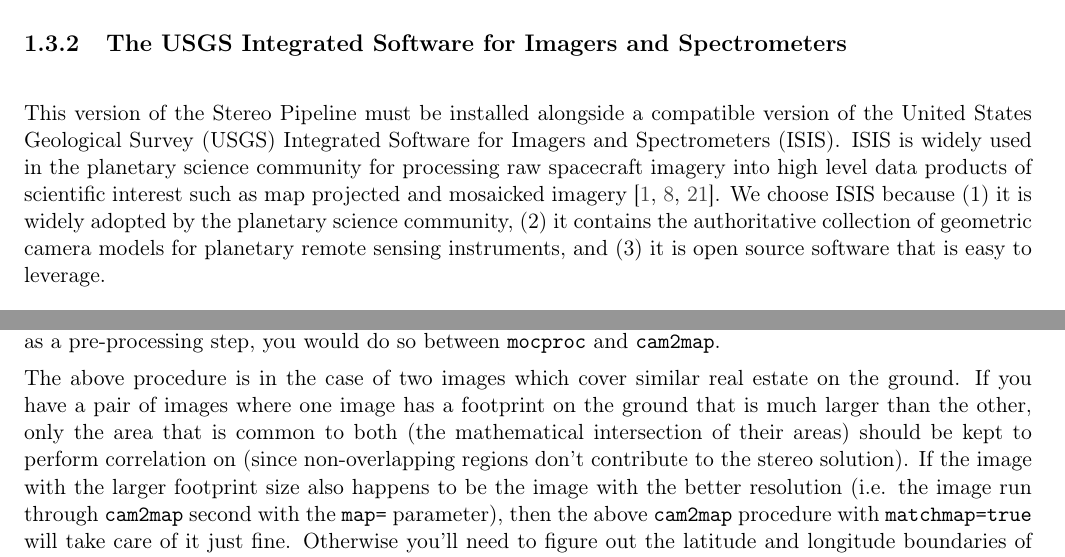
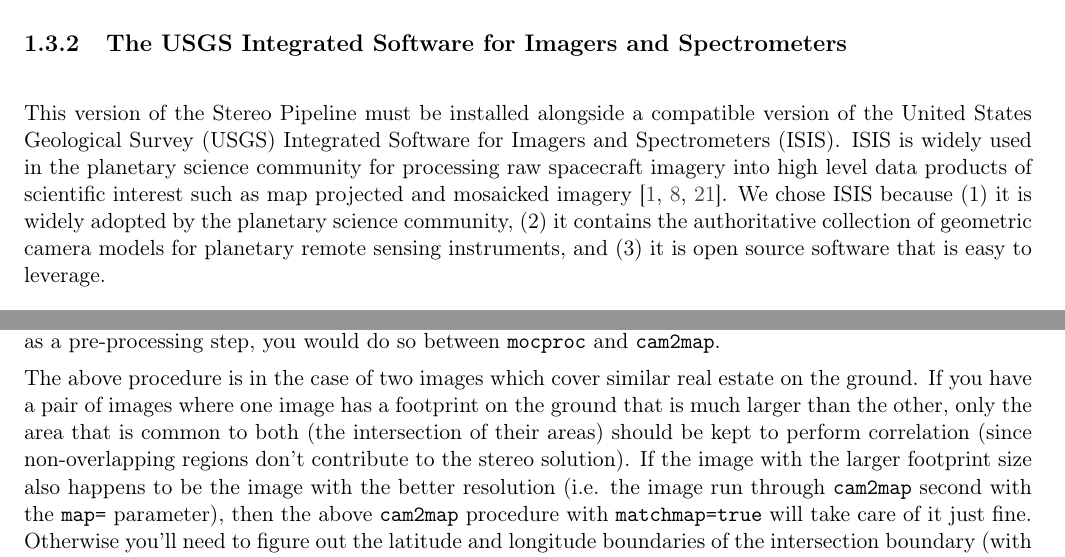
Before and after one commit to NeoGeographyToolkit/StereoPipeline, a LaTeX thesis (docs/book/asp_book.tex, which reads docs/book/introduction.tex, docs/book/tutorial.tex): two parts of pages 11 and 23 of 98, joined at a grey line, cut so that both start at the same text. Compiled offline with pdfLaTeX.

Commit message:
Fixed a merge error.

```diff
--- a/docs/book/introduction.tex
+++ b/docs/book/introduction.tex
@@ -135,12 +135,12 @@
 This version of the Stereo Pipeline must be installed alongside a
 compatible version of the \ac{USGS} \ac{ISIS}. \ac{ISIS} is widely
 used in the planetary science community for processing raw spacecraft
-imagery into high level data products of scientific interest such
-as map projected and mosaicked imagery \cite{2004LPI....35.2039A,
-1997LPI....28..387G, ISIS_website}.  We choose \ac{ISIS} because (1)
+imagery into high level data products of scientific interest such as
+map projected and mosaicked imagery \cite{2004LPI....35.2039A,
+  1997LPI....28..387G, ISIS_website}.  We chose \ac{ISIS} because (1)
 it is widely adopted by the planetary science community, (2) it
-contains the authoritative collection of geometric camera models
-for planetary remote sensing instruments, and (3) it is open source
+contains the authoritative collection of geometric camera models for
+planetary remote sensing instruments, and (3) it is open source
 software that is easy to leverage.
 
 By installing the Stereo Pipeline, you will be adding an advanced
--- a/docs/book/tutorial.tex
+++ b/docs/book/tutorial.tex
@@ -191,12 +191,12 @@
 The above procedure is in the case of two images which cover similar
 real estate on the ground.  If you have a pair of images where one
 image has a footprint on the ground that is much larger than the
-other, only the area that is common to both (the mathematical
-intersection of their areas) should be kept to perform correlation
-on (since non-overlapping regions don't contribute to the stereo
-solution).  If the image with the larger footprint size also happens
-to be the image with the better resolution (i.e. the image run through
-\texttt{cam2map} second with the \texttt{map=} parameter), then the
-above \texttt{cam2map} procedure with \texttt{matchmap=true} will take care
-of it just fine.  Otherwise you'll need to figure out the latitude
-and longitude boundaries of the intersection boundary
+other, only the area that is common to both (the intersection of their
+areas) should be kept to perform correlation (since non-overlapping
+regions don't contribute to the stereo solution).  If the image with
+the larger footprint size also happens to be the image with the better
+resolution (i.e. the image run through \texttt{cam2map} second with
+the \texttt{map=} parameter), then the above \texttt{cam2map}
+procedure with \texttt{matchmap=true} will take care of it just fine.
+Otherwise you'll need to figure out the latitude and longitude
+boundaries of the intersection boundary (with the \ac{ISIS}
```
Also changed, not shown: docs/book/tutorial.tex (10 more changed lines).
